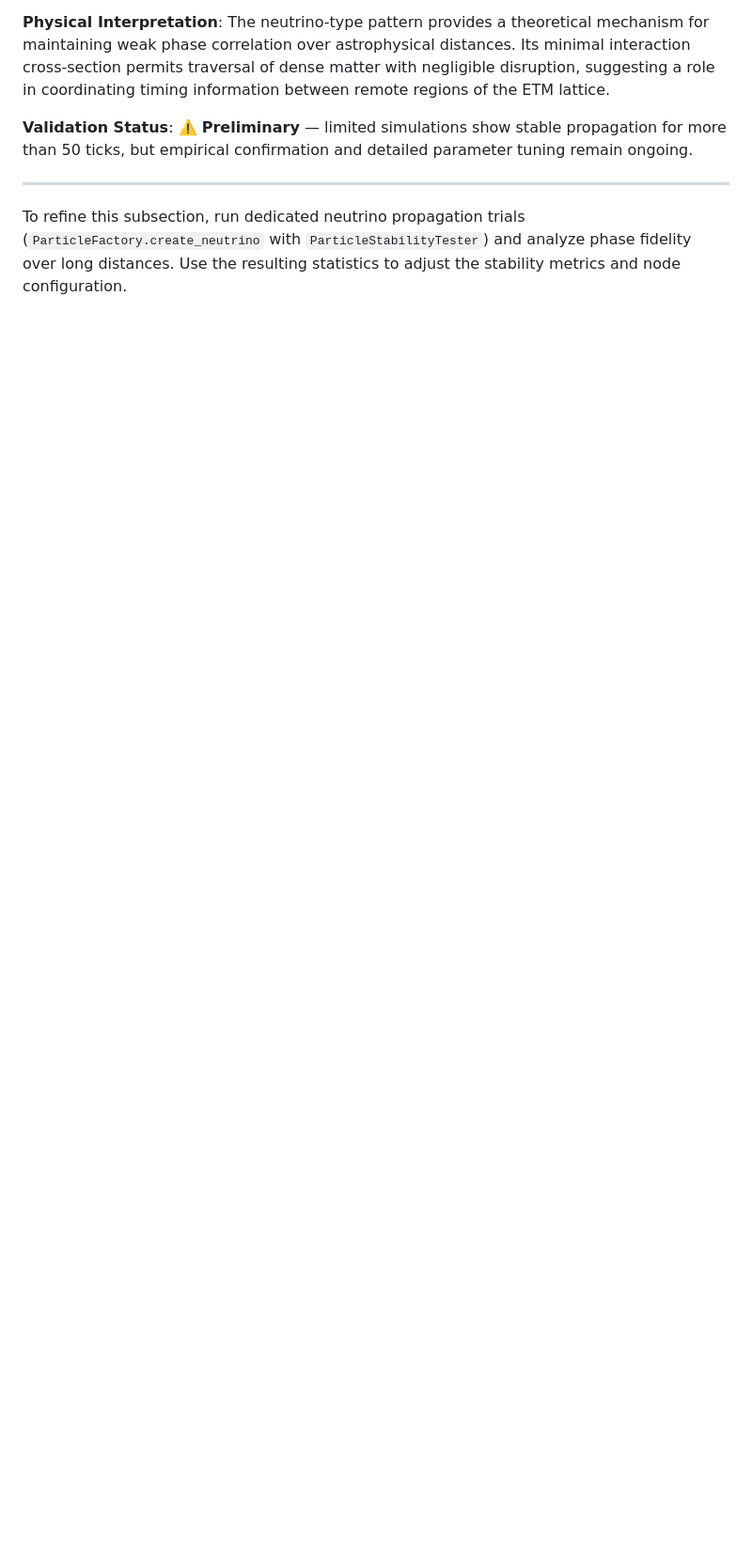
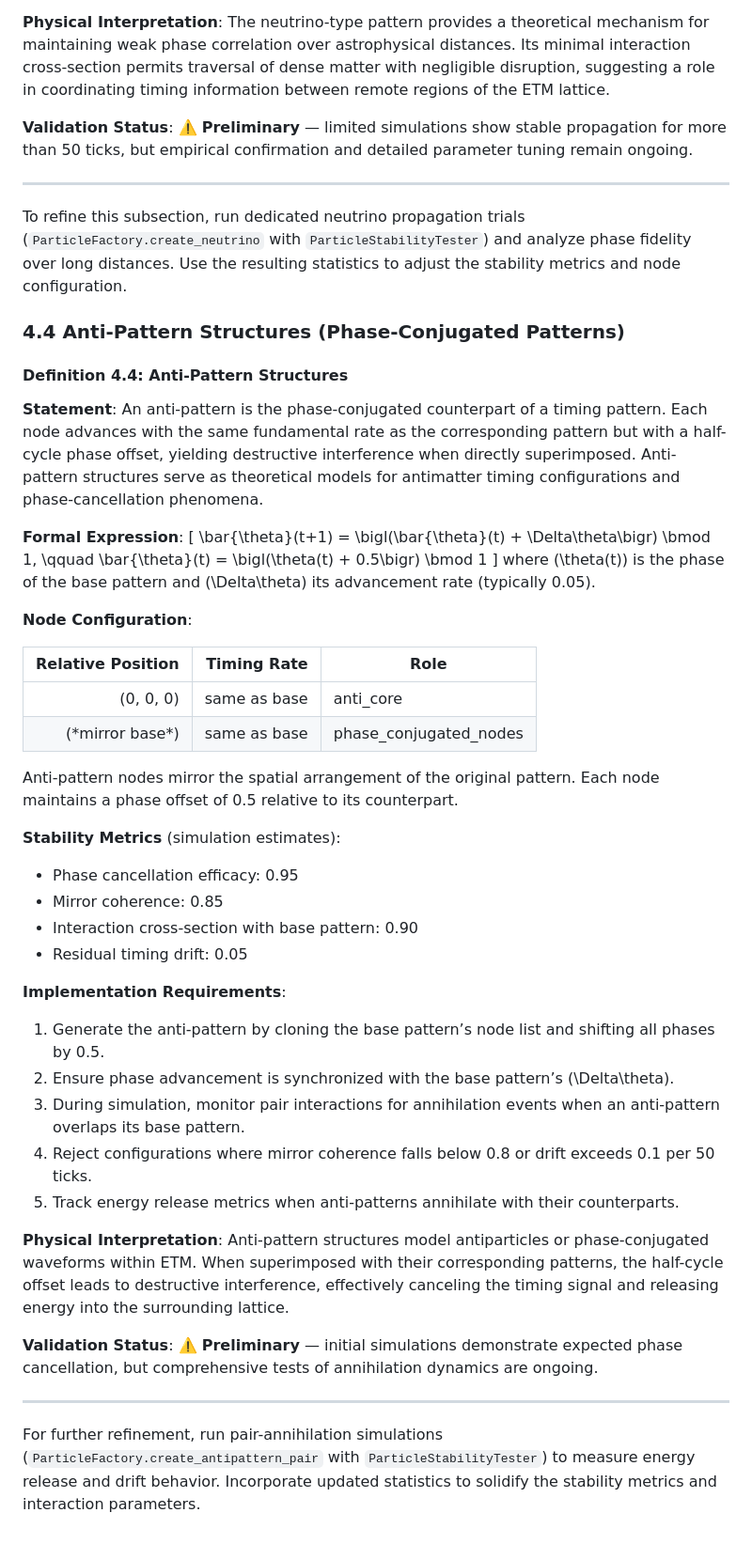
Before and after one commit to jbakhos63/etm-framework, a Markdown page: docs/etm_theory/04_elementary_timing_patterns.md, the part around the change. Shown at 94% size. Drawn GitHub-style; blank space fills up the shorter version.

Commit message:
Add Anti-Pattern Structures section

```diff
--- a/docs/etm_theory/04_elementary_timing_patterns.md
+++ b/docs/etm_theory/04_elementary_timing_patterns.md
@@ -152,3 +152,48 @@ The neutrino-type pattern provides a theoretical mechanism for maintaining weak
 ---
 
 To refine this subsection, run dedicated neutrino propagation trials (`ParticleFactory.create_neutrino` with `ParticleStabilityTester`) and analyze phase fidelity over long distances. Use the resulting statistics to adjust the stability metrics and node configuration.
+
+### 4.4 Anti-Pattern Structures (Phase-Conjugated Patterns)
+
+#### Definition 4.4: Anti-Pattern Structures
+
+**Statement**: An anti-pattern is the phase-conjugated counterpart of a timing pattern. Each node advances with the same fundamental rate as the corresponding pattern but with a half-cycle phase offset, yielding destructive interference when directly superimposed. Anti-pattern structures serve as theoretical models for antimatter timing configurations and phase-cancellation phenomena.
+
+**Formal Expression**:
+\[
+\bar{\theta}(t+1) = \bigl(\bar{\theta}(t) + \Delta\theta\bigr) \bmod 1, \qquad \bar{\theta}(t) = \bigl(\theta(t) + 0.5\bigr) \bmod 1
+\]
+where \(\theta(t)\) is the phase of the base pattern and \(\Delta\theta\) its advancement rate (typically 0.05).
+
+**Node Configuration**:
+
+| Relative Position | Timing Rate | Role                     |
+|------------------:|------------:|------------------------- |
+| (0, 0, 0)         | same as base| anti_core                |
+| (\*mirror base\*) | same as base| phase_conjugated_nodes   |
+
+Anti-pattern nodes mirror the spatial arrangement of the original pattern. Each node maintains a phase offset of 0.5 relative to its counterpart.
+
+**Stability Metrics** (simulation estimates):
+
+- Phase cancellation efficacy: 0.95
+- Mirror coherence: 0.85
+- Interaction cross-section with base pattern: 0.90
+- Residual timing drift: 0.05
+
+**Implementation Requirements**:
+
+1. Generate the anti-pattern by cloning the base pattern’s node list and shifting all phases by 0.5.
+2. Ensure phase advancement is synchronized with the base pattern’s \(\Delta\theta\).
+3. During simulation, monitor pair interactions for annihilation events when an anti-pattern overlaps its base pattern.
+4. Reject configurations where mirror coherence falls below 0.8 or drift exceeds 0.1 per 50 ticks.
+5. Track energy release metrics when anti-patterns annihilate with their counterparts.
+
+**Physical Interpretation**:
+Anti-pattern structures model antiparticles or phase-conjugated waveforms within ETM. When superimposed with their corresponding patterns, the half-cycle offset leads to destructive interference, effectively canceling the timing signal and releasing energy into the surrounding lattice.
+
+**Validation Status**: ⚠️ **Preliminary** — initial simulations demonstrate expected phase cancellation, but comprehensive tests of annihilation dynamics are ongoing.
+
+---
+
+For further refinement, run pair-annihilation simulations (`ParticleFactory.create_antipattern_pair` with `ParticleStabilityTester`) to measure energy release and drift behavior. Incorporate updated statistics to solidify the stability metrics and interaction parameters.
```
